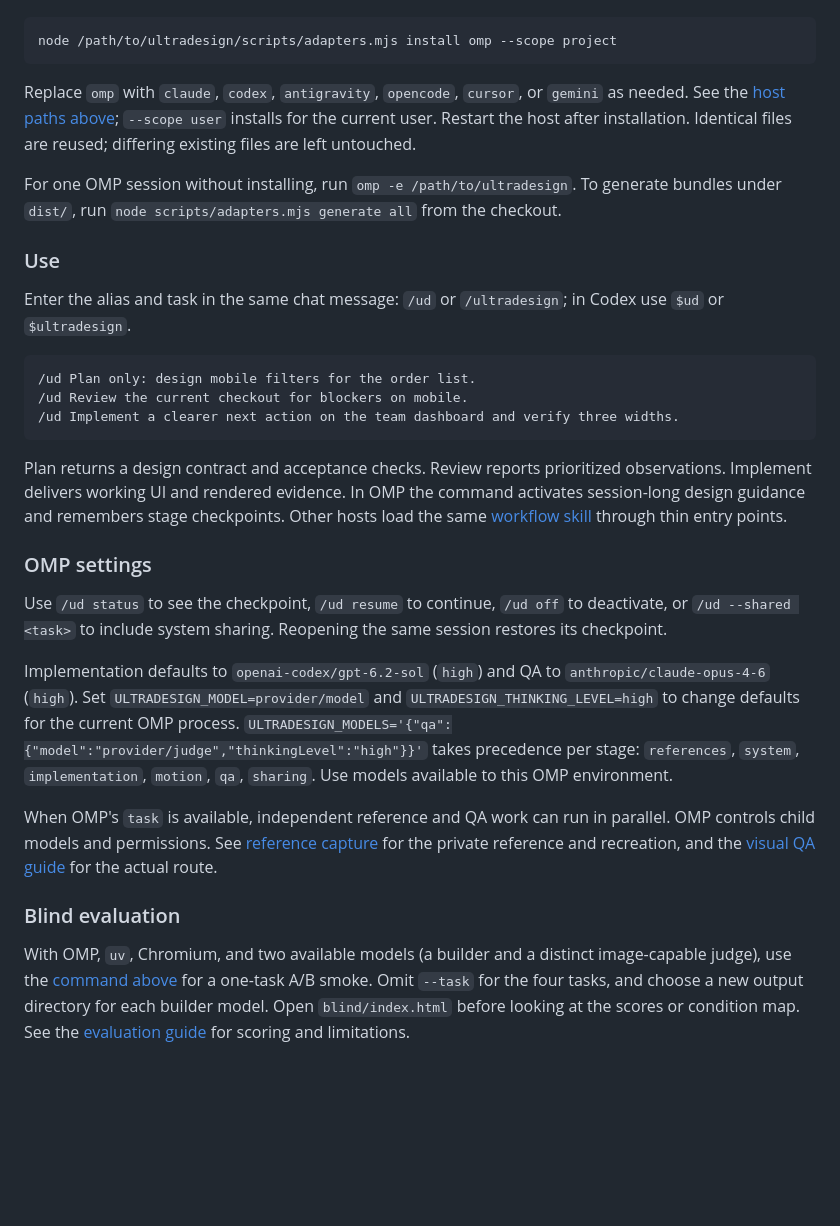
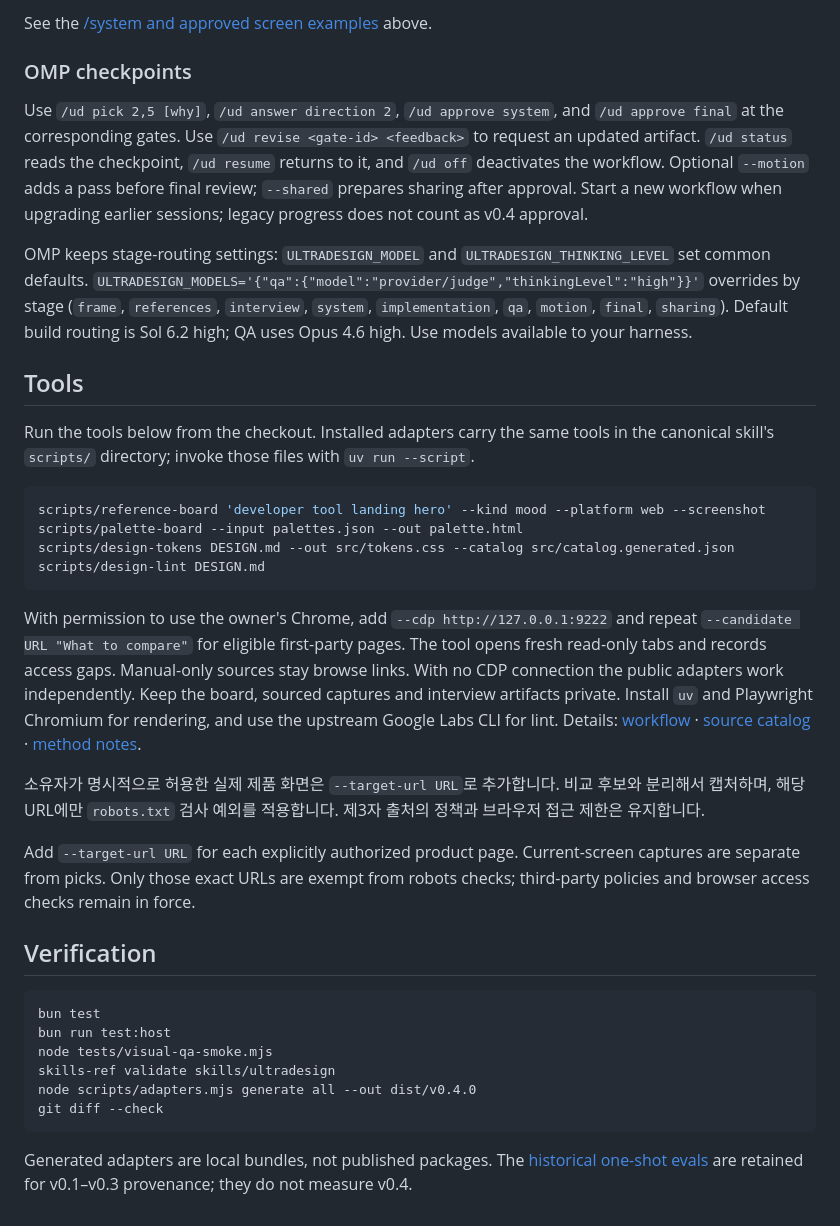
Before and after one commit to tknmaxxer/ultradesign, a Markdown page: README.md, the part around one of its changes. GitHub-like rendering; blank space fills up the shorter version.

````diff
--- a/README.md
+++ b/README.md
@@ -74,32 +78,37 @@ Use a local checkout and Node.js. From the **project you want to use**, run:
+See the [/system and approved screen examples](#진행-순서) above.
+
+### OMP checkpoints
+
+Use `/ud pick 2,5 [why]`, `/ud answer direction 2`, `/ud approve system`, and `/ud approve final` at the corresponding gates. Use `/ud revise <gate-id> <feedback>` to request an updated artifact. `/ud status` reads the checkpoint, `/ud resume` returns to it, and `/ud off` deactivates the workflow. Optional `--motion` adds a pass before final review; `--shared` prepares sharing after approval. Start a new workflow when upgrading earlier sessions; legacy progress does not count as v0.4 approval.
+
+OMP keeps stage-routing settings: `ULTRADESIGN_MODEL` and `ULTRADESIGN_THINKING_LEVEL` set common defaults. `ULTRADESIGN_MODELS='{"qa":{"model":"provider/judge","thinkingLevel":"high"}}'` overrides by stage (`frame`, `references`, `interview`, `system`, `implementation`, `qa`, `motion`, `final`, `sharing`). Default build routing is Sol 6.2 high; QA uses Opus 4.6 high. Use models available to your harness.
+
+## Tools
+
+Run the tools below from the checkout. Installed adapters carry the same tools in the canonical skill's `scripts/` directory; invoke those files with `uv run --script`.
 
 ```sh
-node /path/to/ultradesign/scripts/adapters.mjs install omp --scope project
+scripts/reference-board 'developer tool landing hero' --kind mood --platform web --screenshot
+scripts/palette-board --input palettes.json --out palette.html
+scripts/design-tokens DESIGN.md --out src/tokens.css --catalog src/catalog.generated.json
+scripts/design-lint DESIGN.md
 ```
 
-Replace `omp` with `claude`, `codex`, `antigravity`, `opencode`, `cursor`, or `gemini` as needed. See the [host paths above](#설치); `--scope user` installs for the current user. Restart the host after installation. Identical files are reused; differing existing files are left untouched.
+With permission to use the owner's Chrome, add `--cdp http://127.0.0.1:9222` and repeat `--candidate URL "What to compare"` for eligible first-party pages. The tool opens fresh read-only tabs and records access gaps. Manual-only sources stay browse links. With no CDP connection the public adapters work independently. Keep the board, sourced captures and interview artifacts private. Install `uv` and Playwright Chromium for rendering, and use the upstream Google Labs CLI for lint. Details: [workflow](skills/ultradesign/SKILL.md) · [source catalog](skills/ultradesign/references/catalog.md) · [method notes](references/method-trace.md).
 
-For one OMP session without installing, run `omp -e /path/to/ultradesign`. To generate bundles under `dist/`, run `node scripts/adapters.mjs generate all` from the checkout.
+소유자가 명시적으로 허용한 실제 제품 화면은 `--target-url URL`로 추가합니다. 비교 후보와 분리해서 캡처하며, 해당 URL에만 `robots.txt` 검사 예외를 적용합니다. 제3자 출처의 정책과 브라우저 접근 제한은 유지합니다.
 
-### Use
+Add `--target-url URL` for each explicitly authorized product page. Current-screen captures are separate from picks. Only those exact URLs are exempt from robots checks; third-party policies and browser access checks remain in force.
 
-Enter the alias and task in the same chat message: `/ud` or `/ultradesign`; in Codex use `$ud` or `$ultradesign`.
+## Verification
 
-```text
-/ud Plan only: design mobile filters for the order list.
-/ud Review the current checkout for blockers on mobile.
-/ud Implement a clearer next action on the team dashboard and verify three widths.
+```sh
+bun test
+bun run test:host
+node tests/visual-qa-smoke.mjs
+skills-ref validate skills/ultradesign
+node scripts/adapters.mjs generate all --out dist/v0.4.0
+git diff --check
 ```
 
-Plan returns a design contract and acceptance checks. Review reports prioritized observations. Implement delivers working UI and rendered evidence. In OMP the command activates session-long design guidance and remembers stage checkpoints. Other hosts load the same [workflow skill](skills/ultradesign/SKILL.md) through thin entry points.
-
-### OMP settings
-
-Use `/ud status` to see the checkpoint, `/ud resume` to continue, `/ud off` to deactivate, or `/ud --shared <task>` to include system sharing. Reopening the same session restores its checkpoint.
-
-Implementation defaults to `openai-codex/gpt-6.2-sol` (`high`) and QA to `anthropic/claude-opus-4-6` (`high`). Set `ULTRADESIGN_MODEL=provider/model` and `ULTRADESIGN_THINKING_LEVEL=high` to change defaults for the current OMP process. `ULTRADESIGN_MODELS='{"qa":{"model":"provider/judge","thinkingLevel":"high"}}'` takes precedence per stage: `references`, `system`, `implementation`, `motion`, `qa`, `sharing`. Use models available to this OMP environment.
-
-When OMP's `task` is available, independent reference and QA work can run in parallel. OMP controls child models and permissions. See [reference capture](skills/ultradesign/prompts/01-references.md) for the private reference and recreation, and the [visual QA guide](skills/ultradesign/references/visual-qa.md) for the actual route.
-
-### Blind evaluation
-
-With OMP, `uv`, Chromium, and two available models (a builder and a distinct image-capable judge), use the [command above](#블라인드-평가) for a one-task A/B smoke. Omit `--task` for the four tasks, and choose a new output directory for each builder model. Open `blind/index.html` before looking at the scores or condition map. See the [evaluation guide](evals/README.md) for scoring and limitations.
+Generated adapters are local bundles, not published packages. The [historical one-shot evals](evals/README.md) are retained for v0.1–v0.3 provenance; they do not measure v0.4.
````
Also changed, not shown: other parts of README.md (+47 -43 lines), references/method-trace.md (added, +15 -0 lines), assets/readme/exp2-lanes.png (added), assets/readme/system-foundations.png (added).
